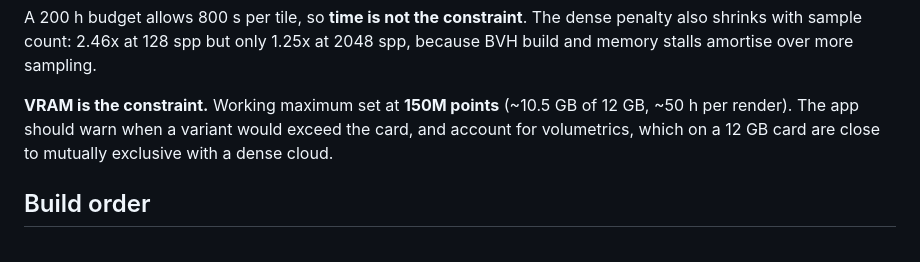
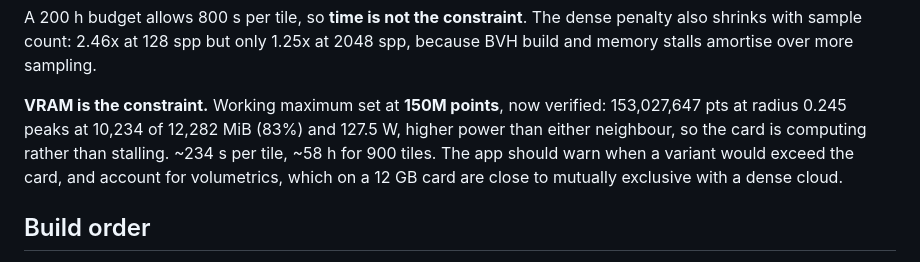
Before and after one commit to fitaine/ign-lidar-tiler, a Markdown page: PLAN.md, the part around the change. GitHub-like rendering.

Commit message:
Verify the 150M working point end to end
153,027,647 points at radius 0.245: 10,234 of 12,282 MiB VRAM, 127.5 W peak,
~234 s per tile, ~58 h for a 900-tile 120k render.

Co-Authored-By: Claude Opus 5 <noreply@anthropic.com>

```diff
--- a/PLAN.md
+++ b/PLAN.md
@@ -241,8 +241,10 @@ A 200 h budget allows 800 s per tile, so **time is not the constraint**. The
 dense penalty also shrinks with sample count: 2.46x at 128 spp but only 1.25x
 at 2048 spp, because BVH build and memory stalls amortise over more sampling.
 
-**VRAM is the constraint.** Working maximum set at **150M points** (~10.5 GB of
-12 GB, ~50 h per render). The app should warn when a variant would exceed the
+**VRAM is the constraint.** Working maximum set at **150M points**, now
+verified: 153,027,647 pts at radius 0.245 peaks at 10,234 of 12,282 MiB (83%)
+and 127.5 W, higher power than either neighbour, so the card is computing
+rather than stalling. ~234 s per tile, ~58 h for 900 tiles. The app should warn when a variant would exceed the
 card, and account for volumetrics, which on a 12 GB card are close to mutually
 exclusive with a dense cloud.
 
```
